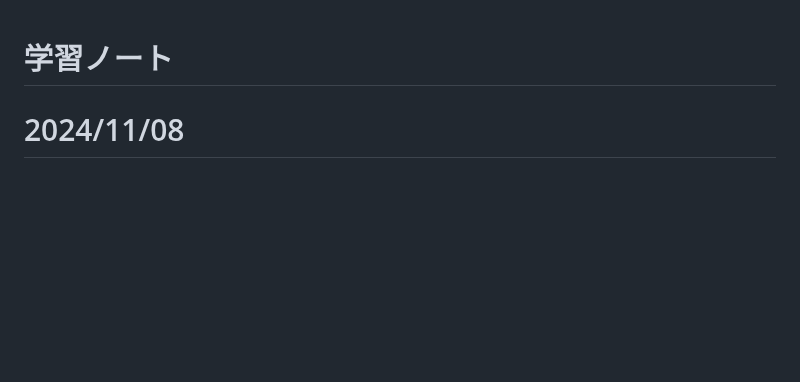
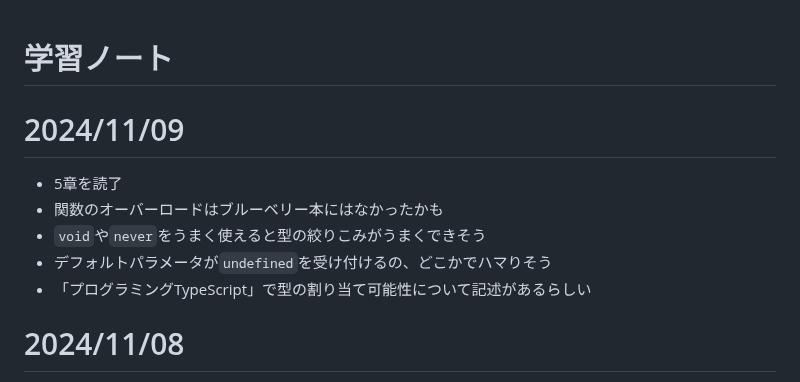
Before and after one commit to wataru-arai/til, a Markdown page: typescript/learning_ts/note.md, the part around the change. Rendered like a GitHub page; blank space fills up the shorter version.

Commit message:
feat:learning_ts ~5

```diff
--- a/typescript/learning_ts/note.md
+++ b/typescript/learning_ts/note.md
@@ -1,4 +1,11 @@
 # 学習ノート
+# 2024/11/09
+- 5章を読了
+- 関数のオーバーロードはブルーベリー本にはなかったかも
+- `void`や`never`をうまく使えると型の絞りこみがうまくできそう
+- デフォルトパラメータが`undefined`を受け付けるの、どこかでハマりそう
+- 「プログラミングTypeScript」で型の割り当て可能性について記述があるらしい
+
 # 2024/11/08
 - 4章の練習問題、わからなかったので答えを見て何が違うか確認
 - 違っていた点
```
